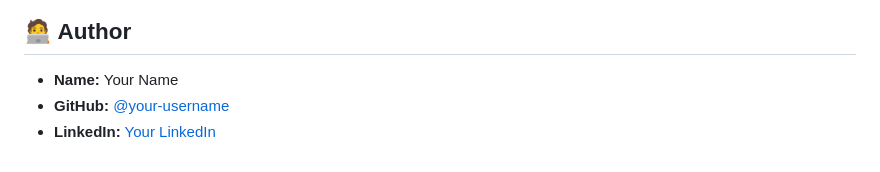
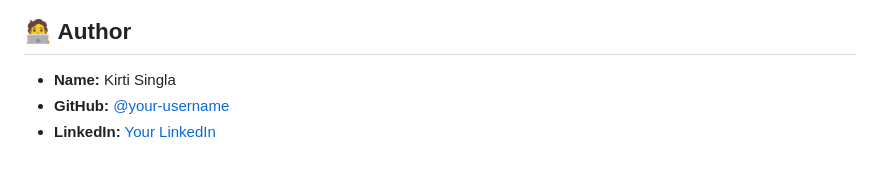
Before and after one commit to kirti-singla123/Creamy, a Markdown page: README.md, the part around the change. Rendered like a GitHub page.

```diff
--- a/README.md
+++ b/README.md
@@ -87,6 +87,6 @@ No need to install anything locally — just click the link and explore the crea
 
 ## 🧑‍💻 Author
 
-- **Name:** Your Name
+- **Name:** Kirti Singla
 - **GitHub:** [@your-username](https://github.com/your-username)
 - **LinkedIn:** [Your LinkedIn](https://www.linkedin.com/in/your-profile)
```
